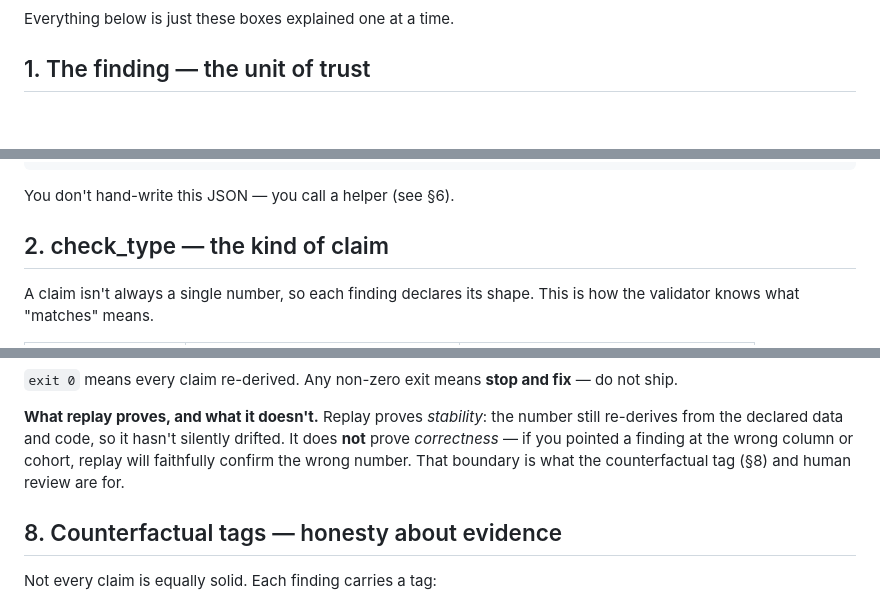
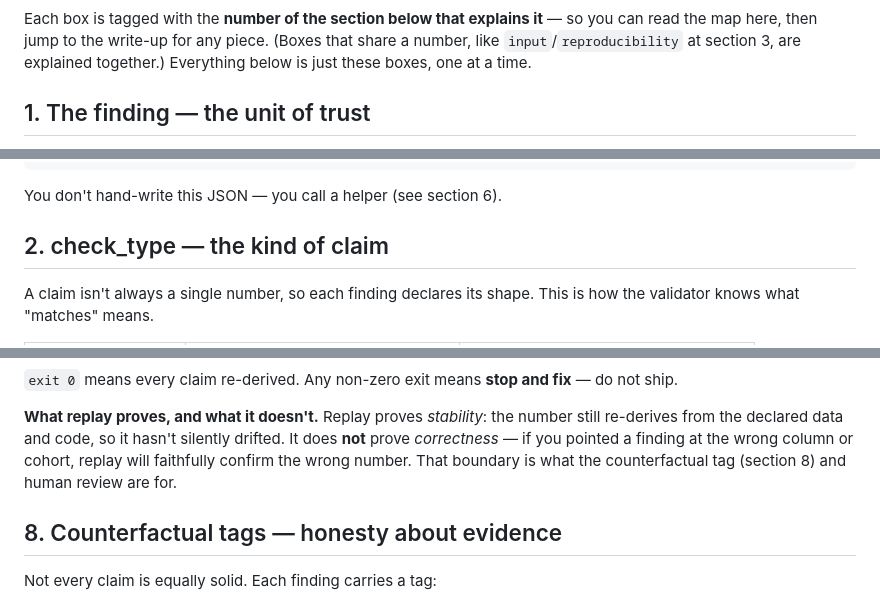
Before and after one commit to stephs-repos/analysis-kit, a Markdown page: docs/CONCEPTS.md, 3 parts joined by grey strips. Rendered like a GitHub page; blank space fills up the shorter version.

````diff
--- a/docs/CONCEPTS.md
+++ b/docs/CONCEPTS.md
@@ -42,6 +42,9 @@ flowchart TD
 ```
 
-Everything below is just these boxes explained one at a time.
+Each box is tagged with the **number of the section below that explains it** — so
+you can read the map here, then jump to the write-up for any piece. (Boxes that
+share a number, like `input`/`reproducibility` at section 3, are explained
+together.) Everything below is just these boxes, one at a time.
 
 ## 1. The finding — the unit of trust
 
@@ -69,7 +72,7 @@ F-001  ◀── id; cite this everywhere
 └─ revision_history    [ … ]                                       ◀── append-only audit trail
 ```
 
-You don't hand-write this JSON — you call a helper (see §6).
+You don't hand-write this JSON — you call a helper (see section 6).
 
 ## 2. check_type — the kind of claim
 
@@ -176,7 +179,7 @@ do not ship.
 still re-derives from the declared data and code, so it hasn't silently drifted. It
 does **not** prove *correctness* — if you pointed a finding at the wrong column or
 cohort, replay will faithfully confirm the wrong number. That boundary is what the
-counterfactual tag (§8) and human review are for.
+counterfactual tag (section 8) and human review are for.
 
 ## 8. Counterfactual tags — honesty about evidence
 
````
Also changed, not shown: other parts of docs/CONCEPTS.md (+12 -12 lines).
